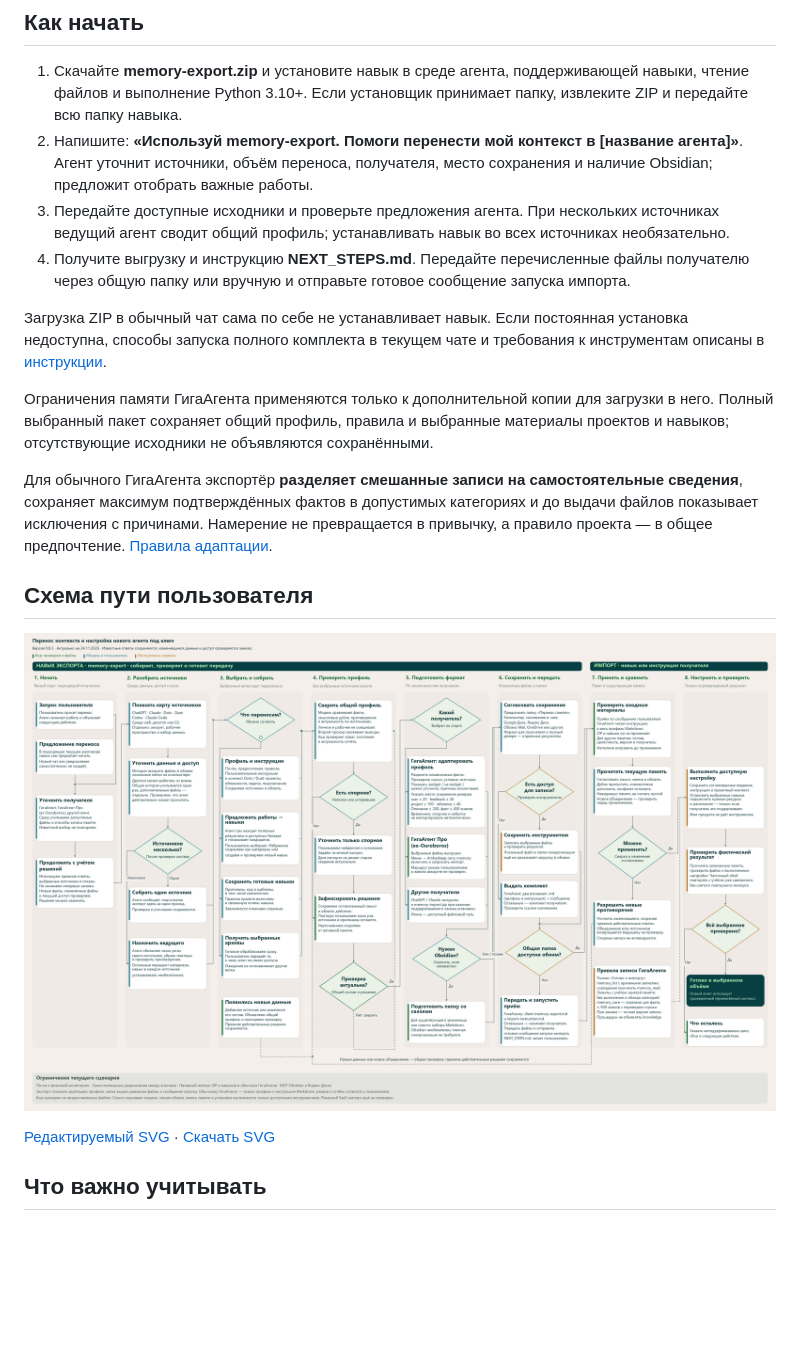
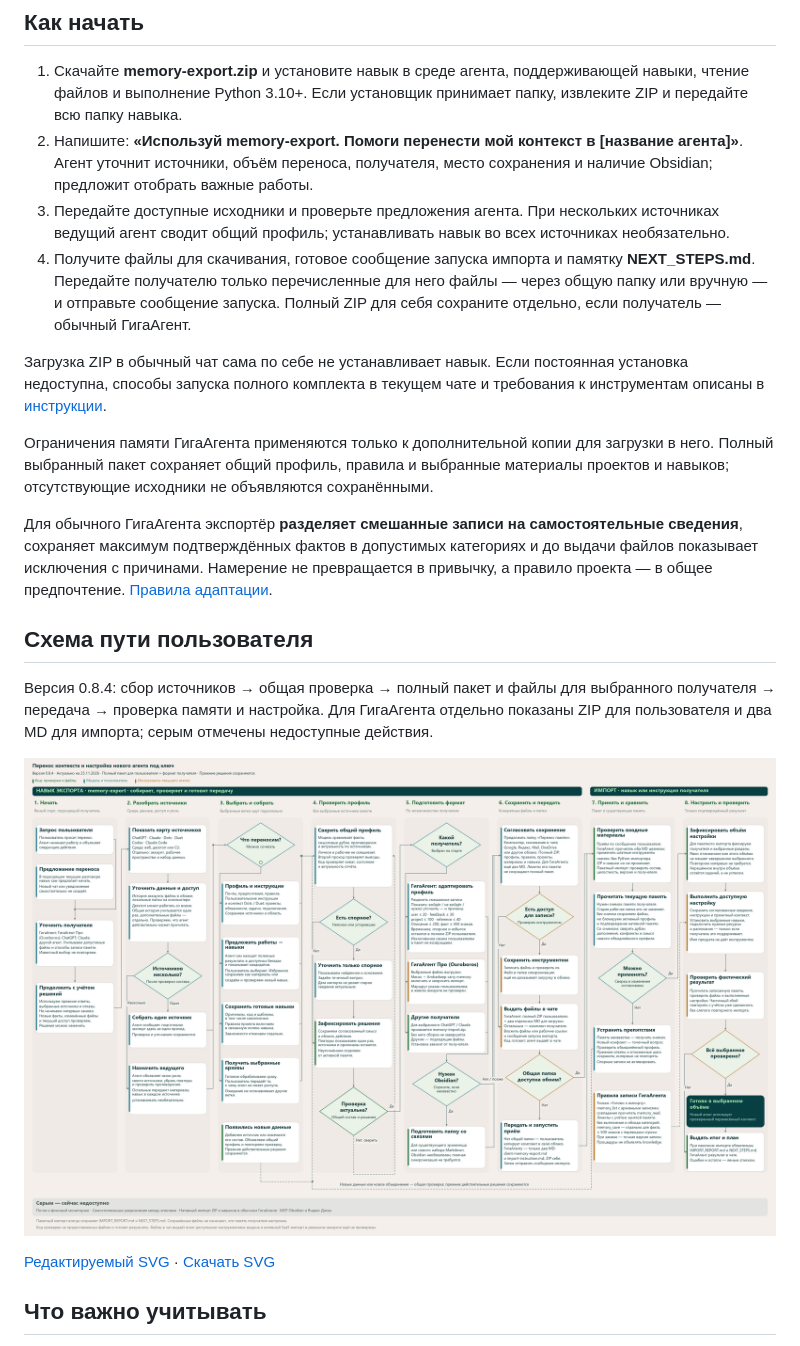
Before and after one commit to innavosko/portable-agent-memory, a Markdown page: README.md, the part around one of its changes. Rendered like a GitHub page; pictures changed too: docs/diagrams/user-journey.png; blank space fills up the shorter version.

```diff
--- a/README.md
+++ b/README.md
@@ -33,7 +35,7 @@
 1. Скачайте **memory-export.zip** и установите навык в среде агента, поддерживающей навыки, чтение файлов и выполнение Python 3.10+. Если установщик принимает папку, извлеките ZIP и передайте всю папку навыка.
 2. Напишите: **«Используй memory-export. Помоги перенести мой контекст в [название агента]»**. Агент уточнит источники, объём переноса, получателя, место сохранения и наличие Obsidian; предложит отобрать важные работы.
 3. Передайте доступные исходники и проверьте предложения агента. При нескольких источниках ведущий агент сводит общий профиль; устанавливать навык во всех источниках необязательно.
-4. Получите выгрузку и инструкцию **NEXT_STEPS.md**. Передайте перечисленные файлы получателю через общую папку или вручную и отправьте готовое сообщение запуска импорта.
+4. Получите файлы для скачивания, готовое сообщение запуска импорта и памятку **NEXT_STEPS.md**. Передайте получателю только перечисленные для него файлы — через общую папку или вручную — и отправьте сообщение запуска. Полный ZIP для себя сохраните отдельно, если получатель — обычный ГигаАгент.
 
 Загрузка ZIP в обычный чат сама по себе не устанавливает навык. Если постоянная установка недоступна, способы запуска полного комплекта в текущем чате и требования к инструментам описаны в [инструкции](docs/WEB_SETUP.md).
 
@@ -42,6 +44,8 @@
 Для обычного ГигаАгента экспортёр **разделяет смешанные записи на самостоятельные сведения**, сохраняет максимум подтверждённых фактов в допустимых категориях и до выдачи файлов показывает исключения с причинами. Намерение не превращается в привычку, а правило проекта — в общее предпочтение. [Правила адаптации](docs/GIGA_ADAPTATION.md).
 
 ## Схема пути пользователя
+
+Версия 0.8.4: сбор источников → общая проверка → полный пакет и файлы для выбранного получателя → передача → проверка памяти и настройка. Для ГигаАгента отдельно показаны ZIP для пользователя и два MD для импорта; серым отмечены недоступные действия.
 
 [![Путь пользователя: экспорт, передача и импорт](docs/diagrams/user-journey.png)](docs/diagrams/user-journey.svg)
 
```
Also changed, not shown: other parts of README.md (+4 -2 lines), docs/EXPORT_COMPLETION.md (+4 -2 lines), docs/OVERVIEW.md (+4 -1 lines), 4 other files.
